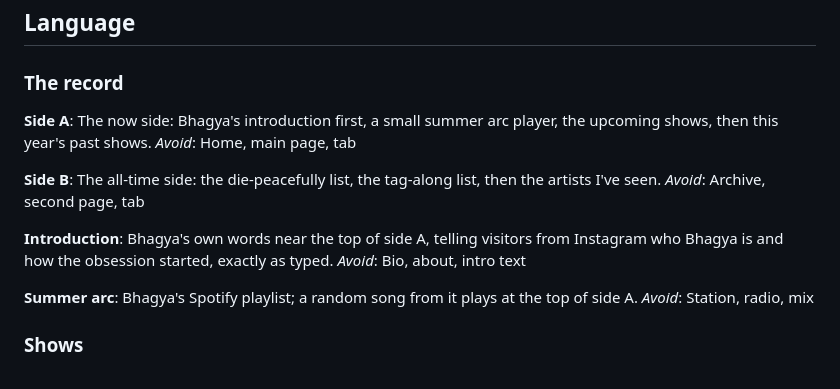
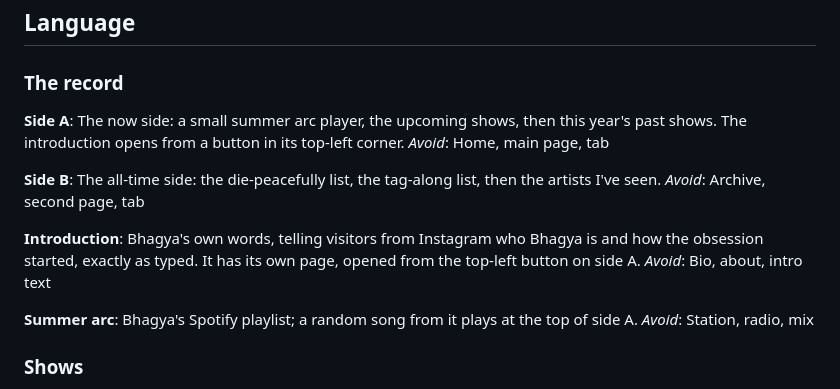
Before and after one commit to b-devnani/concerts, a Markdown page: CONTEXT.md, the part around the change. GitHub-like rendering.

Commit message:
Move the introduction to its own page, opened from the top-left button
Co-Authored-By: Claude Opus 5.5 <noreply@anthropic.com>
Claude-Session: https://claude.ai/code/session_01CjfPKzeVNyUW77hDCT5z6t

```diff
--- a/CONTEXT.md
+++ b/CONTEXT.md
@@ -7,7 +7,7 @@ A personal record of every show Bhagya goes to: what's upcoming, and what Bhagya
 ### The record
 
 **Side A**:
-The now side: Bhagya's introduction first, a small summer arc player, the upcoming shows, then this year's past shows.
+The now side: a small summer arc player, the upcoming shows, then this year's past shows. The introduction opens from a button in its top-left corner.
 _Avoid_: Home, main page, tab
 
 **Side B**:
@@ -15,7 +15,7 @@ The all-time side: the die-peacefully list, the tag-along list, then the artists
 _Avoid_: Archive, second page, tab
 
 **Introduction**:
-Bhagya's own words near the top of side A, telling visitors from Instagram who Bhagya is and how the obsession started, exactly as typed.
+Bhagya's own words, telling visitors from Instagram who Bhagya is and how the obsession started, exactly as typed. It has its own page, opened from the top-left button on side A.
 _Avoid_: Bio, about, intro text
 
 **Summer arc**:
```
